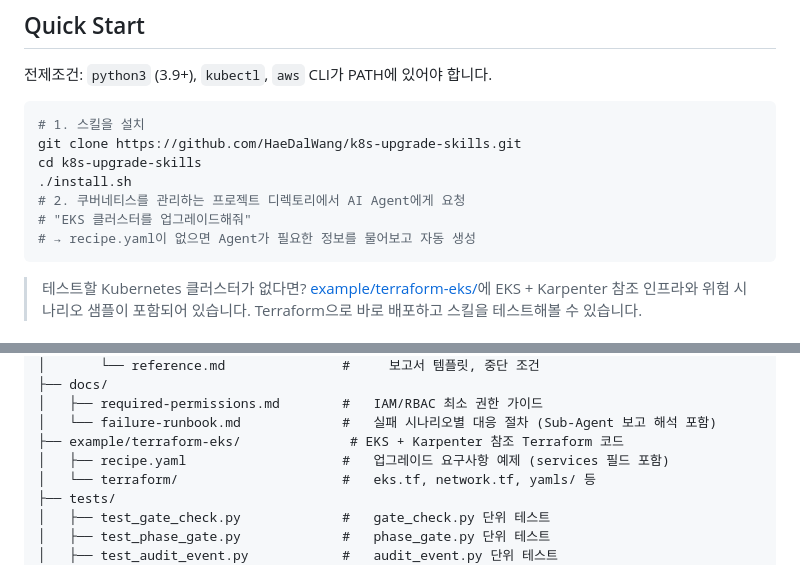
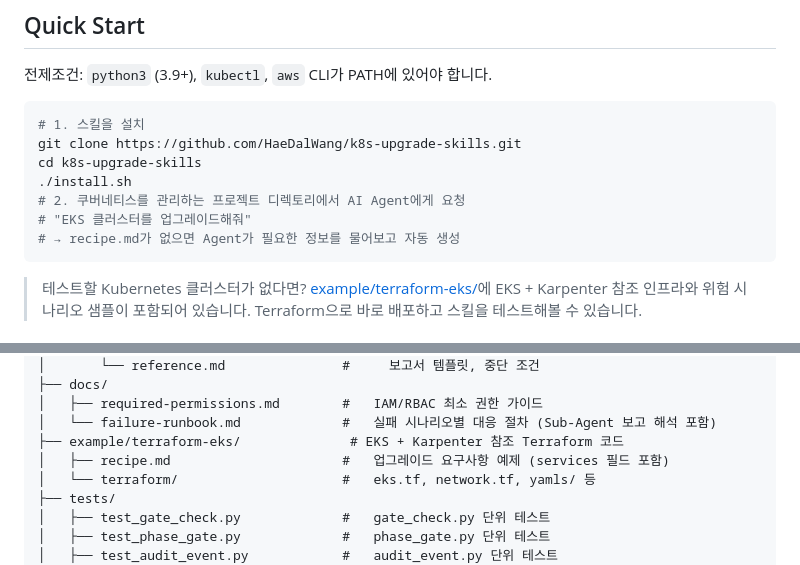
Before and after one commit to HaeDalWang/k8s-upgrade-skills, a Markdown page: README.md, 2 parts joined by grey strips. GitHub-like rendering.

````diff
--- a/README.md
+++ b/README.md
@@ -62,7 +62,7 @@ cd k8s-upgrade-skills
 ./install.sh
 # 2. 쿠버네티스를 관리하는 프로젝트 디렉토리에서 AI Agent에게 요청
 # "EKS 클러스터를 업그레이드해줘"
-# → recipe.yaml이 없으면 Agent가 필요한 정보를 물어보고 자동 생성
+# → recipe.md가 없으면 Agent가 필요한 정보를 물어보고 자동 생성
 ```
 
 > 테스트할 Kubernetes 클러스터가 없다면? [example/terraform-eks/](example/terraform-eks/)에 EKS + Karpenter 참조 인프라와 위험 시나리오 샘플이 포함되어 있습니다. Terraform으로 바로 배포하고 스킬을 테스트해볼 수 있습니다.
@@ -233,7 +240,7 @@ graph TD
 │   ├── required-permissions.md        #   IAM/RBAC 최소 권한 가이드
 │   └── failure-runbook.md             #   실패 시나리오별 대응 절차 (Sub-Agent 보고 해석 포함)
 ├── example/terraform-eks/              # EKS + Karpenter 참조 Terraform 코드
-│   ├── recipe.yaml                    #   업그레이드 요구사항 예제 (services 필드 포함)
+│   ├── recipe.md                      #   업그레이드 요구사항 예제 (services 필드 포함)
 │   └── terraform/                     #   eks.tf, network.tf, yamls/ 등
 ├── tests/
 │   ├── test_gate_check.py             #   gate_check.py 단위 테스트
````
Also changed, not shown: other parts of README.md (+14 -7 lines), CLAUDE.md (+5 -5 lines), example/terraform-eks/README.md (+4 -4 lines).
